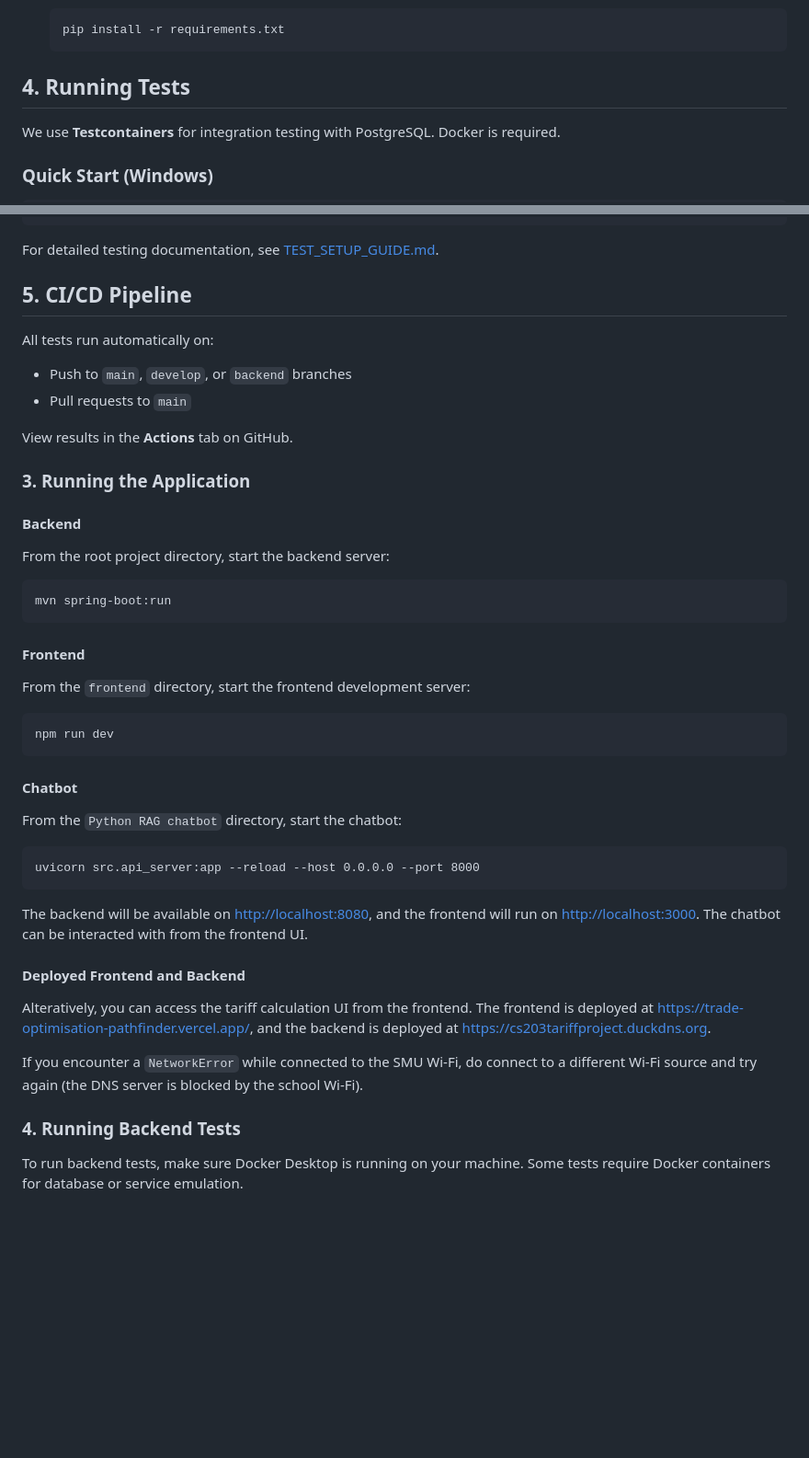
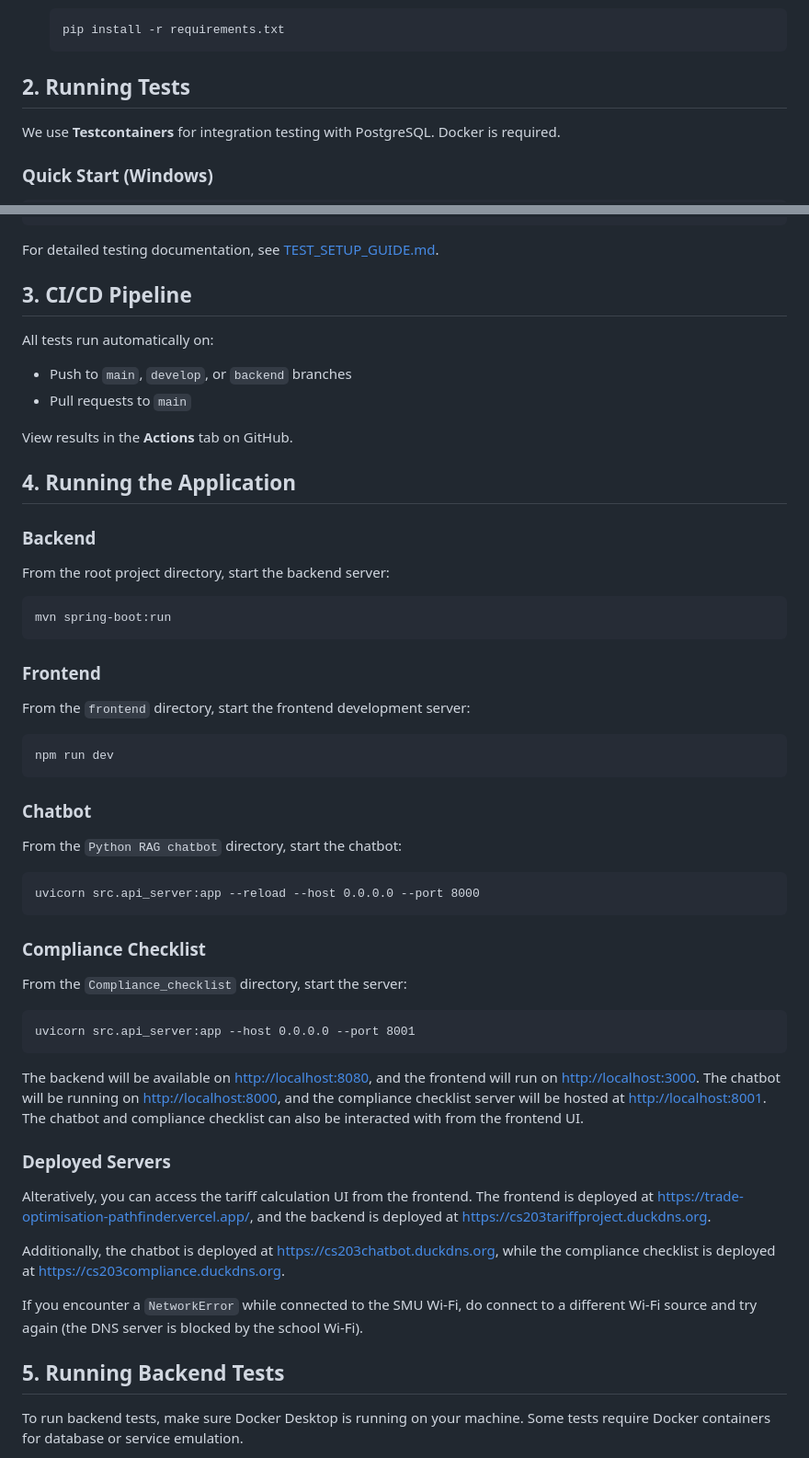
Before and after one commit to TheJinius/CS203-Project, a Markdown page: README.md, 2 parts joined by grey strips. Shown at 92% size. GitHub-like rendering; blank space fills up the shorter version.

````diff
--- a/README.md
+++ b/README.md
@@ -50,7 +50,7 @@ Welcome to our CS203 tariff project! Follow these steps to set up and run the ap
     pip install -r requirements.txt
     ```
 
-## 4. Running Tests
+## 2. Running Tests
 
 We use **Testcontainers** for integration testing with PostgreSQL. Docker is required.
 
@@ -82,7 +82,7 @@ mvn jacoco:report
 
 For detailed testing documentation, see [TEST_SETUP_GUIDE.md](TEST_SETUP_GUIDE.md).
 
-## 5. CI/CD Pipeline
+## 3. CI/CD Pipeline
 
 All tests run automatically on:
 - Push to `main`, `develop`, or `backend` branches
@@ -90,34 +90,42 @@ All tests run automatically on:
 
 View results in the **Actions** tab on GitHub.
 
-### 3. Running the Application
+## 4. Running the Application
 
-#### Backend
+### Backend
 From the root project directory, start the backend server:
 ```
 mvn spring-boot:run
 ```
 
-#### Frontend
+### Frontend
 From the `frontend` directory, start the frontend development server:
 ```
 npm run dev
 ```
 
-#### Chatbot
+### Chatbot
 From the `Python RAG chatbot` directory, start the chatbot:
 ```
 uvicorn src.api_server:app --reload --host 0.0.0.0 --port 8000
 ```
 
-The backend will be available on [http://localhost:8080](http://localhost:8080), and the frontend will run on [http://localhost:3000](http://localhost:3000). The chatbot can be interacted with from the frontend UI.
+### Compliance Checklist
+From the `Compliance_checklist` directory, start the server:
+```
+uvicorn src.api_server:app --host 0.0.0.0 --port 8001
+```
 
-#### Deployed Frontend and Backend
+The backend will be available on [http://localhost:8080](http://localhost:8080), and the frontend will run on [http://localhost:3000](http://localhost:3000). The chatbot will be running on [http://localhost:8000](http://localhost:8000), and the compliance checklist server will be hosted at [http://localhost:8001](http://localhost:8001). The chatbot and compliance checklist can also be interacted with from the frontend UI.
+
+### Deployed Servers
 Alteratively, you can access the tariff calculation UI from the frontend. The frontend is deployed at [https://trade-optimisation-pathfinder.vercel.app/](https://trade-optimisation-pathfinder.vercel.app/), and the backend is deployed at [https://cs203tariffproject.duckdns.org](https://cs203tariffproject.duckdns.org).
+
+Additionally, the chatbot is deployed at [https://cs203chatbot.duckdns.org](https://cs203chatbot.duckdns.org), while the compliance checklist is deployed at [https://cs203compliance.duckdns.org](https://cs203compliance.duckdns.org).
 
 If you encounter a `NetworkError` while connected to the SMU Wi-Fi, do connect to a different Wi-Fi source and try again (the DNS server is blocked by the school Wi-Fi).
 
-### 4. Running Backend Tests
+## 5. Running Backend Tests
 
 To run backend tests, make sure Docker Desktop is running on your machine. Some tests require Docker containers for database or service emulation.
 
````
Also changed, not shown: other parts of README.md (+4 -4 lines).
